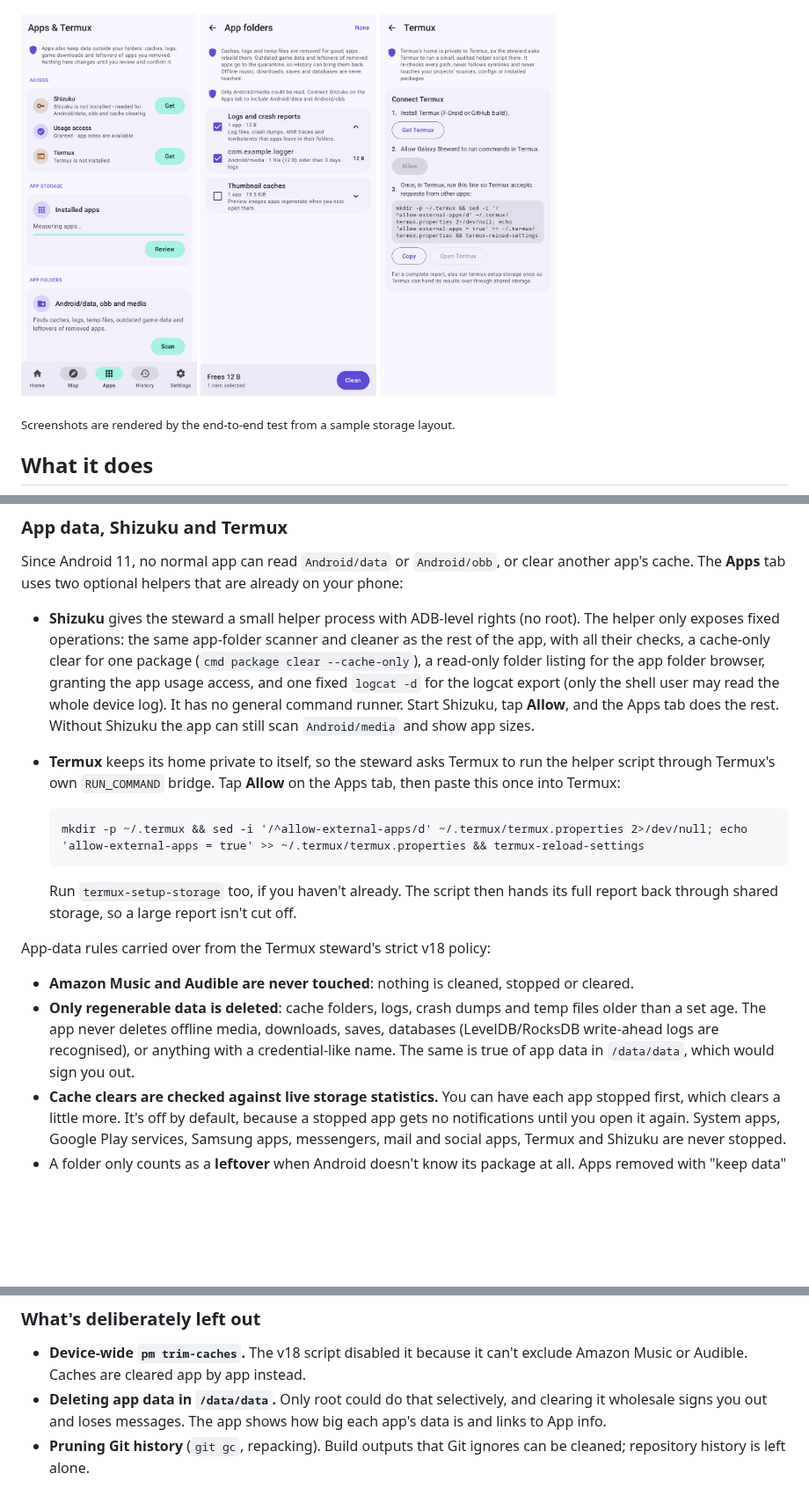
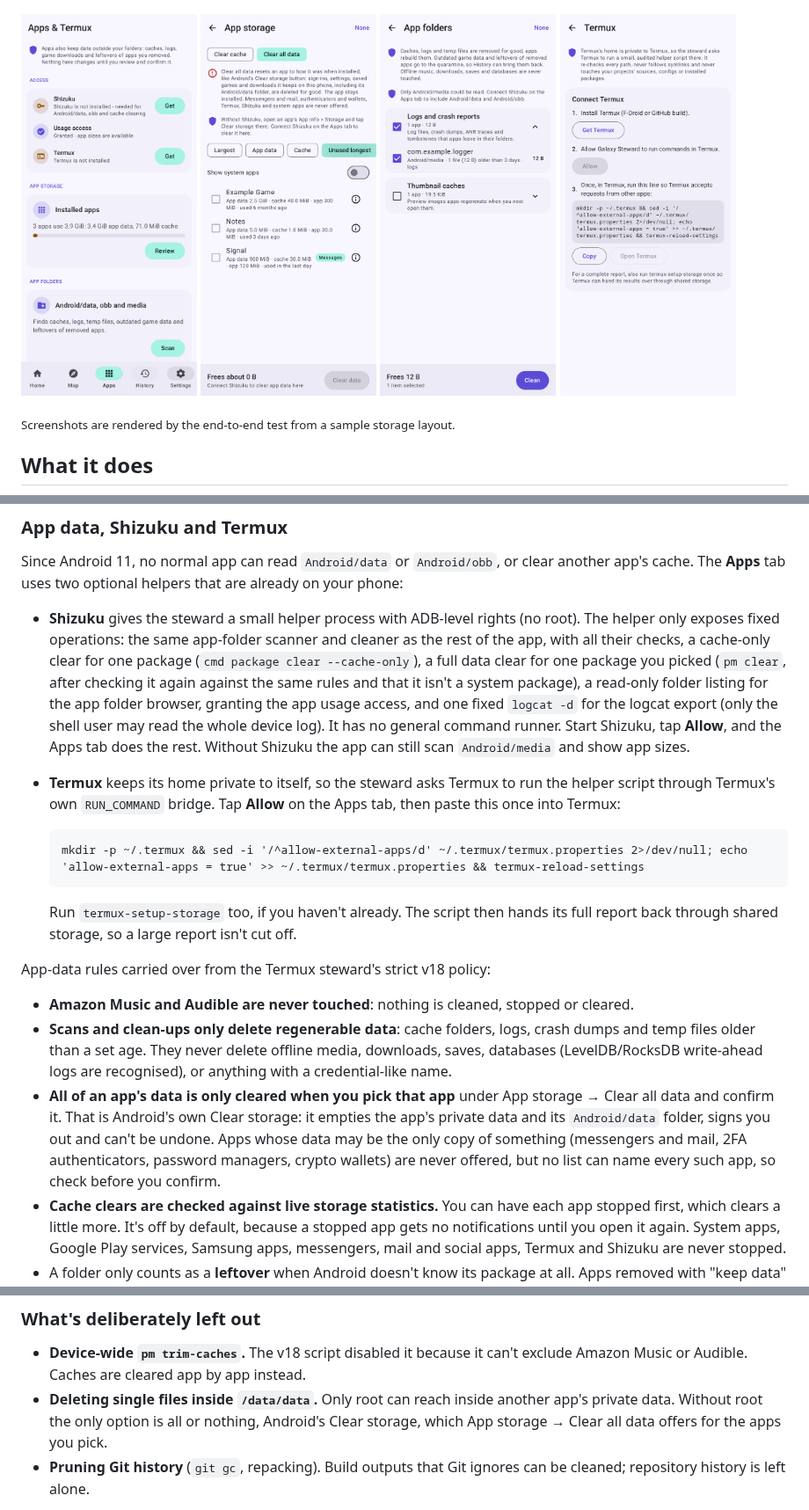
Before and after one commit to Zfkirke0109/Galaxy-Filesystem-Steward, a Markdown page: README.md, 3 parts joined by grey strips. Shown at 88% size. Drawn GitHub-style; pictures changed too: docs/screenshots/app-storage.png (added), docs/screenshots/apps.png; blank space fills up the shorter version.

```diff
--- a/README.md
+++ b/README.md
@@ -17,6 +17,7 @@ tuned for Galaxy devices such as the S23 series.
 
 <p>
   <img src="docs/screenshots/apps.png" width="200" alt="Apps tab with Shizuku, usage access and Termux status">
+  <img src="docs/screenshots/app-storage.png" width="200" alt="App storage in Clear all data mode, with last use and a messenger that is never offered">
   <img src="docs/screenshots/app-folders.png" width="200" alt="App folder review grouped by logs and thumbnail caches">
   <img src="docs/screenshots/termux-setup.png" width="200" alt="Termux connection steps">
 </p>
@@ -70,9 +71,10 @@ tab uses two optional helpers that are already on your phone:
 
 - **Shizuku** gives the steward a small helper process with ADB-level rights (no root). The helper only exposes fixed
   operations: the same app-folder scanner and cleaner as the rest of the app, with all their checks, a cache-only
-  clear for one package (`cmd package clear --cache-only`), a read-only folder listing for the app folder browser,
-  granting the app usage access, and one fixed `logcat -d` for the logcat export (only the shell user may read the
-  whole device log). It has no general command runner. Start Shizuku, tap **Allow**, and the Apps tab does the rest. Without Shizuku the app can still
+  clear for one package (`cmd package clear --cache-only`), a full data clear for one package you picked
+  (`pm clear`, after checking it again against the same rules and that it isn't a system package), a read-only folder
+  listing for the app folder browser, granting the app usage access, and one fixed `logcat -d` for the logcat export
+  (only the shell user may read the whole device log). It has no general command runner. Start Shizuku, tap **Allow**, and the Apps tab does the rest. Without Shizuku the app can still
   scan `Android/media` and show app sizes.
 - **Termux** keeps its home private to itself, so the steward asks Termux to run the helper script through Termux's
   own `RUN_COMMAND` bridge. Tap **Allow** on the Apps tab, then paste this once into Termux:
@@ -87,9 +89,14 @@ tab uses two optional helpers that are already on your phone:
 App-data rules carried over from the Termux steward's strict v18 policy:
 
 - **Amazon Music and Audible are never touched**: nothing is cleaned, stopped or cleared.
-- **Only regenerable data is deleted**: cache folders, logs, crash dumps and temp files older than a set age. The app
-  never deletes offline media, downloads, saves, databases (LevelDB/RocksDB write-ahead logs are recognised), or
-  anything with a credential-like name. The same is true of app data in `/data/data`, which would sign you out.
+- **Scans and clean-ups only delete regenerable data**: cache folders, logs, crash dumps and temp files older than a
+  set age. They never delete offline media, downloads, saves, databases (LevelDB/RocksDB write-ahead logs are
+  recognised), or anything with a credential-like name.
+- **All of an app's data is only cleared when you pick that app** under App storage → Clear all data and confirm it.
+  That is Android's own Clear storage: it empties the app's private data and its `Android/data` folder, signs you out
+  and can't be undone. Apps whose data may be the only copy of something (messengers and mail, 2FA authenticators,
+  password managers, crypto wallets) are never offered, but no list can name every such app, so check before you
+  confirm.
 - **Cache clears are checked against live storage statistics.** You can have each app stopped first, which clears a
   little more. It's off by default, because a stopped app gets no notifications until you open it again. System apps,
   Google Play services, Samsung apps, messengers, mail and social apps, Termux and Shizuku are never stopped.
@@ -210,8 +217,9 @@ app/    Android app: Compose UI, ViewModel, settings, WorkManager weekly audit,
 
 - **Device-wide `pm trim-caches`.** The v18 script disabled it because it can't exclude Amazon Music or Audible.
   Caches are cleared app by app instead.
-- **Deleting app data in `/data/data`.** Only root could do that selectively, and clearing it wholesale signs you
-  out and loses messages. The app shows how big each app's data is and links to App info.
+- **Deleting single files inside `/data/data`.** Only root can reach inside another app's private data. Without root
+  the only option is all or nothing, Android's Clear storage, which App storage → Clear all data offers for the apps
+  you pick.
 - **Pruning Git history** (`git gc`, repacking). Build outputs that Git ignores can be cleaned; repository history is
   left alone.
 
```
Also changed, not shown: other parts of README.md (+2 -2 lines), 13 other files.
